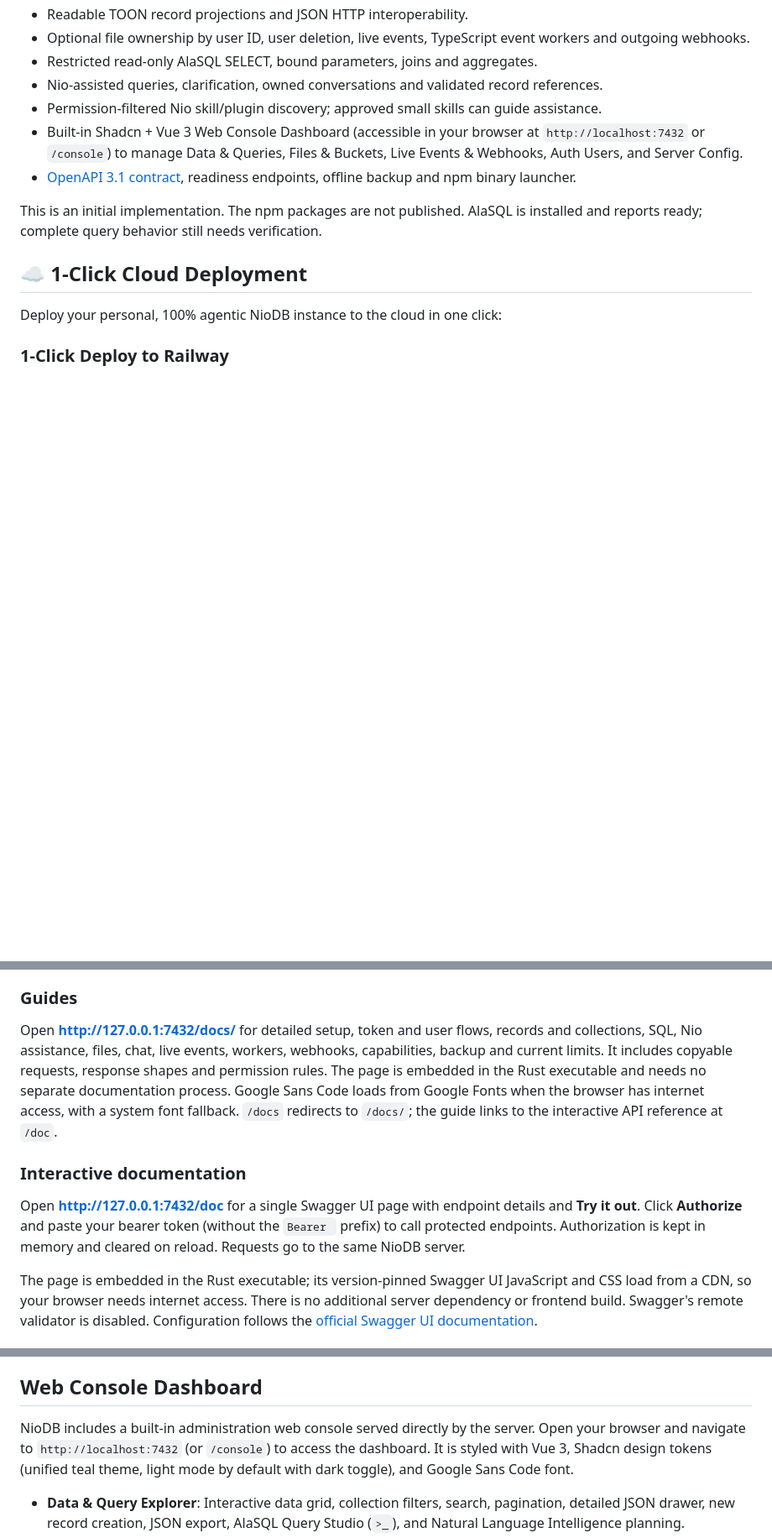
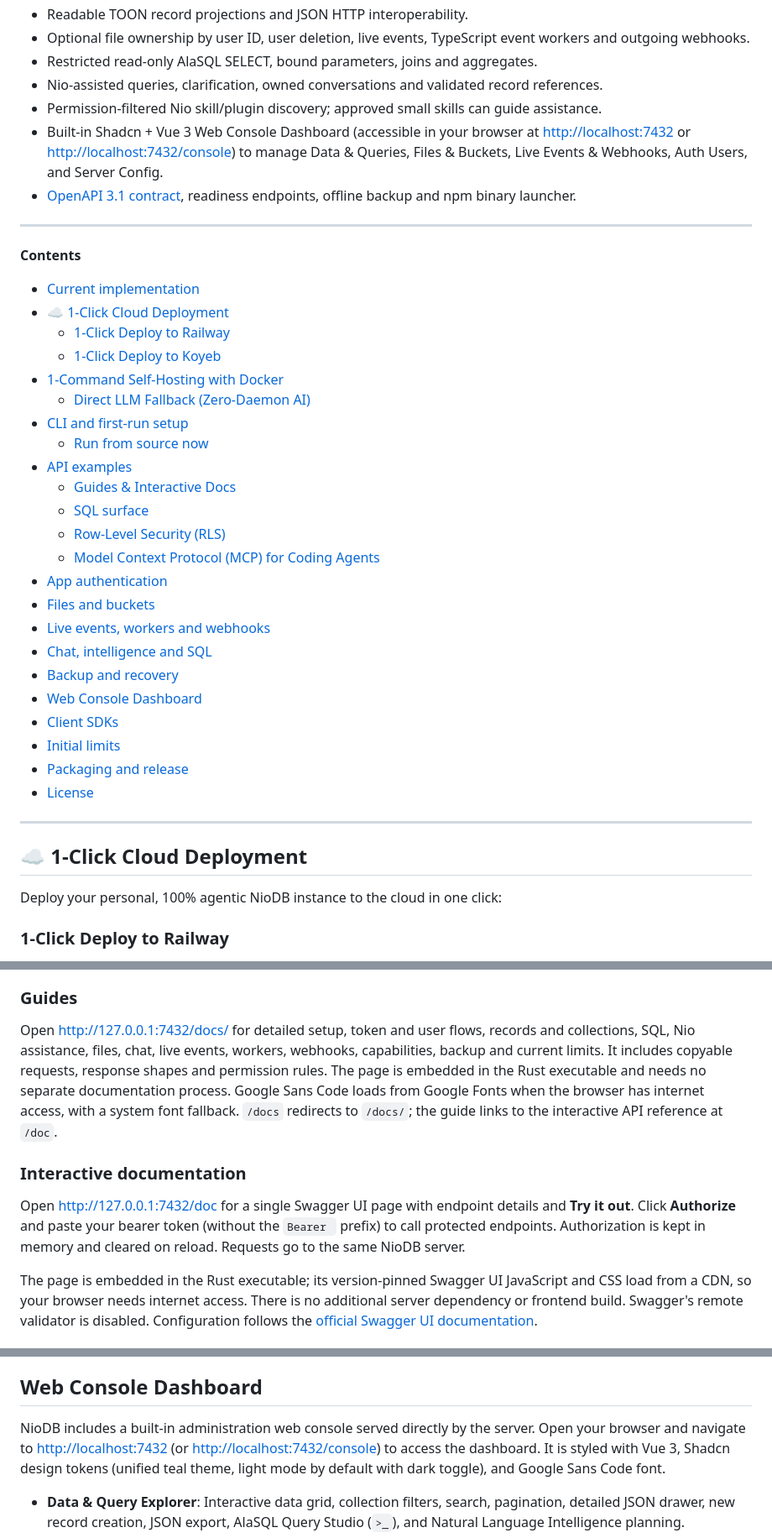
Before and after one commit to nio-labs/nio-db, a Markdown page: README.md, 3 parts joined by grey strips. Shown at 84% size. Drawn GitHub-style; blank space fills up the shorter version.

Commit message:
Add Contents with anchor links and format all URLs with hrefs in README

```diff
--- a/README.md
+++ b/README.md
@@ -13,10 +13,38 @@ NioDB is a standalone Rust server. Nio and web/mobile applications connect over
 - Restricted read-only AlaSQL SELECT, bound parameters, joins and aggregates.
 - Nio-assisted queries, clarification, owned conversations and validated record references.
 - Permission-filtered Nio skill/plugin discovery; approved small skills can guide assistance.
-- Built-in Shadcn + Vue 3 Web Console Dashboard (accessible in your browser at `http://localhost:7432` or `/console`) to manage Data & Queries, Files & Buckets, Live Events & Webhooks, Auth Users, and Server Config.
+- Built-in Shadcn + Vue 3 Web Console Dashboard (accessible in your browser at [http://localhost:7432](http://localhost:7432) or [http://localhost:7432/console](http://localhost:7432/console)) to manage Data & Queries, Files & Buckets, Live Events & Webhooks, Auth Users, and Server Config.
 - [OpenAPI 3.1 contract](openapi.yaml), readiness endpoints, offline backup and npm binary launcher.
 
-This is an initial implementation. The npm packages are not published. AlaSQL is installed and reports ready; complete query behavior still needs verification.
+---
+
+**Contents**
+
+- [Current implementation](#current-implementation)
+- [☁️ 1-Click Cloud Deployment](#️-1-click-cloud-deployment)
+  - [1-Click Deploy to Railway](#1-click-deploy-to-railway)
+  - [1-Click Deploy to Koyeb](#1-click-deploy-to-koyeb)
+- [1-Command Self-Hosting with Docker](#1-command-self-hosting-with-docker)
+  - [Direct LLM Fallback (Zero-Daemon AI)](#direct-llm-fallback-zero-daemon-ai)
+- [CLI and first-run setup](#cli-and-first-run-setup)
+  - [Run from source now](#run-from-source-now)
+- [API examples](#api-examples)
+  - [Guides & Interactive Docs](#guides)
+  - [SQL surface](#sql-surface)
+  - [Row-Level Security (RLS)](#row-level-security-rls)
+  - [Model Context Protocol (MCP) for Coding Agents](#model-context-protocol-mcp-for-coding-agents)
+- [App authentication](#app-authentication)
+- [Files and buckets](#files-and-buckets)
+- [Live events, workers and webhooks](#live-events-workers-and-webhooks)
+- [Chat, intelligence and SQL](#chat-intelligence-and-sql)
+- [Backup and recovery](#backup-and-recovery)
+- [Web Console Dashboard](#web-console-dashboard)
+- [Client SDKs](#client-sdks)
+- [Initial limits](#initial-limits)
+- [Packaging and release](#packaging-and-release)
+- [License](#license)
+
+---
 
 ## ☁️ 1-Click Cloud Deployment
 
@@ -135,11 +163,11 @@ Use the returned `conversation_id` for follow-up questions. Conversations belong
 
 ### Guides
 
-Open **http://127.0.0.1:7432/docs/** for detailed setup, token and user flows, records and collections, SQL, Nio assistance, files, chat, live events, workers, webhooks, capabilities, backup and current limits. It includes copyable requests, response shapes and permission rules. The page is embedded in the Rust executable and needs no separate documentation process. Google Sans Code loads from Google Fonts when the browser has internet access, with a system font fallback. `/docs` redirects to `/docs/`; the guide links to the interactive API reference at `/doc`.
+Open [http://127.0.0.1:7432/docs/](http://127.0.0.1:7432/docs/) for detailed setup, token and user flows, records and collections, SQL, Nio assistance, files, chat, live events, workers, webhooks, capabilities, backup and current limits. It includes copyable requests, response shapes and permission rules. The page is embedded in the Rust executable and needs no separate documentation process. Google Sans Code loads from Google Fonts when the browser has internet access, with a system font fallback. `/docs` redirects to `/docs/`; the guide links to the interactive API reference at `/doc`.
 
 ### Interactive documentation
 
-Open **http://127.0.0.1:7432/doc** for a single Swagger UI page with endpoint details and **Try it out**. Click **Authorize** and paste your bearer token (without the `Bearer ` prefix) to call protected endpoints. Authorization is kept in memory and cleared on reload. Requests go to the same NioDB server.
+Open [http://127.0.0.1:7432/doc](http://127.0.0.1:7432/doc) for a single Swagger UI page with endpoint details and **Try it out**. Click **Authorize** and paste your bearer token (without the `Bearer ` prefix) to call protected endpoints. Authorization is kept in memory and cleared on reload. Requests go to the same NioDB server.
 
 The page is embedded in the Rust executable; its version-pinned Swagger UI JavaScript and CSS load from a CDN, so your browser needs internet access. There is no additional server dependency or frontend build. Swagger's remote validator is disabled. Configuration follows the [official Swagger UI documentation](https://swagger.io/docs/open-source-tools/swagger-ui/usage/configuration/).
 
@@ -349,7 +377,7 @@ The destination must be a new directory. It contains the consistent journal and
 
 ## Web Console Dashboard
 
-NioDB includes a built-in administration web console served directly by the server. Open your browser and navigate to `http://localhost:7432` (or `/console`) to access the dashboard.
+NioDB includes a built-in administration web console served directly by the server. Open your browser and navigate to [http://localhost:7432](http://localhost:7432) (or [http://localhost:7432/console](http://localhost:7432/console)) to access the dashboard.
 It is styled with Vue 3, Shadcn design tokens (unified teal theme, light mode by default with dark toggle), and Google Sans Code font.
 
 - **Data & Query Explorer**: Interactive data grid, collection filters, search, pagination, detailed JSON drawer, new record creation, JSON export, AlaSQL Query Studio (`>_`), and Natural Language Intelligence planning.
```
Also changed, not shown: other parts of README.md (+7 -0 lines).
